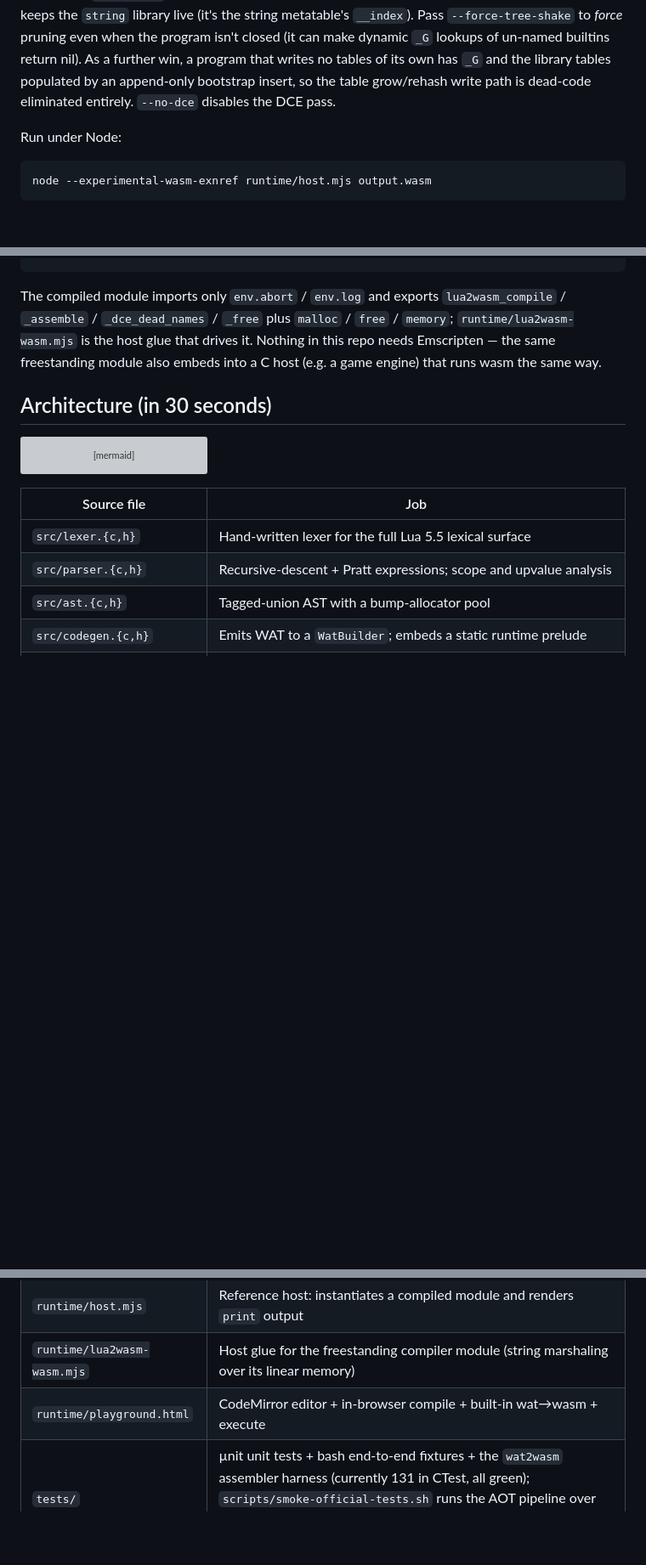
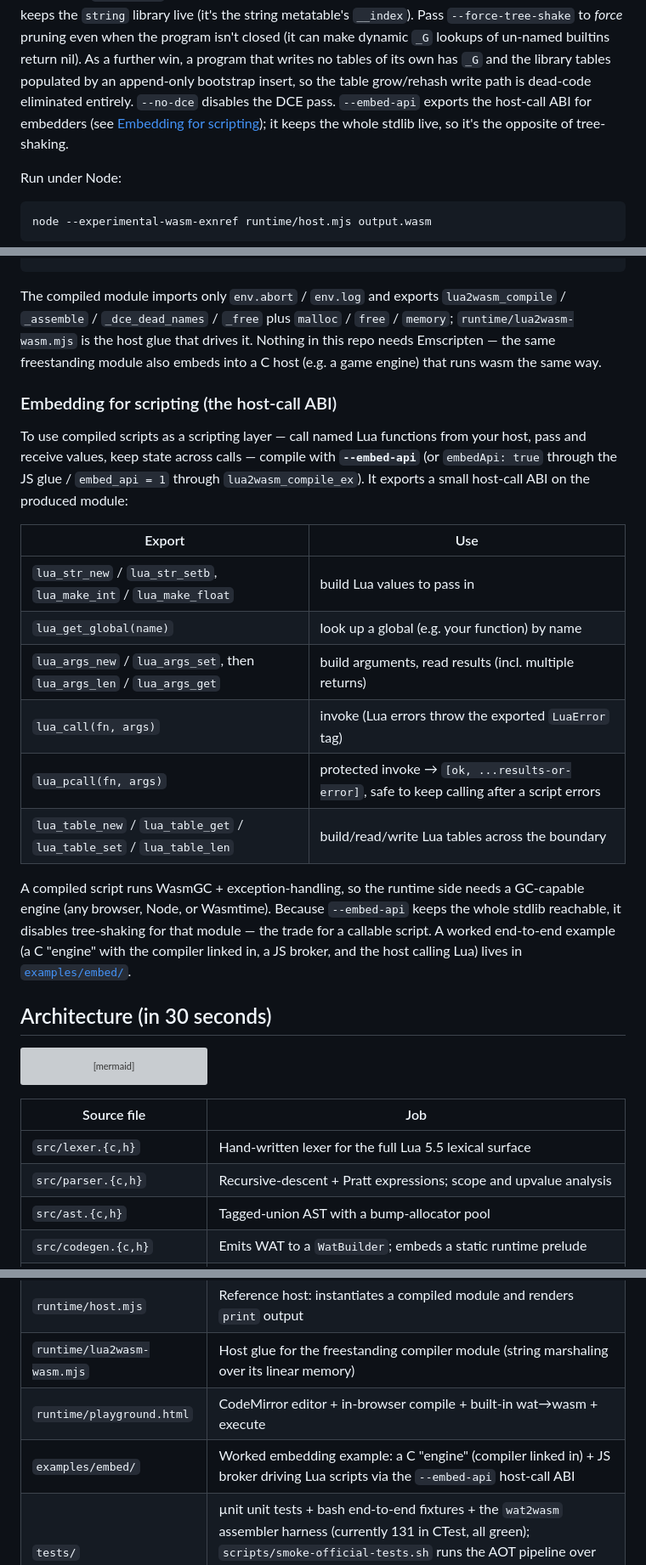
Before and after one commit to rhmoller/lua2wasm, a Markdown page: README.md, 3 parts joined by grey strips. Shown at 85% size. GitHub-like rendering; blank space fills up the shorter version; grey boxes are pictures that could not be loaded.

Commit message:
docs(readme): document the --embed-api host-call ABI
The embedding/host-call ABI (lua_call/lua_pcall/lua_get_global/lua_args_*/
lua_table_*) was only described in examples/embed/README.md. Add an
"Embedding for scripting" section to the main README with the export table,
the GC-engine requirement, and the tree-shaking trade-off; note --embed-api in
the CLI section; and add examples/embed/ to the layout table.

````diff
--- a/README.md
+++ b/README.md
@@ -279,7 +279,10 @@ to *force* pruning even when the program isn't closed (it can make dynamic `_G`
 lookups of un-named builtins return nil). As a further win, a
 program that writes no tables of its own has `_G` and the library tables populated
 by an append-only bootstrap insert, so the table grow/rehash write path is
-dead-code eliminated entirely. `--no-dce` disables the DCE pass.
+dead-code eliminated entirely. `--no-dce` disables the DCE pass. `--embed-api`
+exports the host-call ABI for embedders (see [Embedding for
+scripting](#embedding-for-scripting-the-host-call-abi)); it keeps the whole
+stdlib live, so it's the opposite of tree-shaking.
 
 Run under Node:
 
@@ -341,6 +344,30 @@ The compiled module imports only `env.abort` / `env.log` and exports
 Nothing in this repo needs Emscripten — the same freestanding module also
 embeds into a C host (e.g. a game engine) that runs wasm the same way.
 
+### Embedding for scripting (the host-call ABI)
+
+To use compiled scripts as a scripting layer — call named Lua functions from
+your host, pass and receive values, keep state across calls — compile with
+**`--embed-api`** (or `embedApi: true` through the JS glue / `embed_api = 1`
+through `lua2wasm_compile_ex`). It exports a small host-call ABI on the produced
+module:
+
+| Export | Use |
+|--------|-----|
+| `lua_str_new` / `lua_str_setb`, `lua_make_int` / `lua_make_float` | build Lua values to pass in |
+| `lua_get_global(name)` | look up a global (e.g. your function) by name |
+| `lua_args_new` / `lua_args_set`, then `lua_args_len` / `lua_args_get` | build arguments, read results (incl. multiple returns) |
+| `lua_call(fn, args)` | invoke (Lua errors throw the exported `LuaError` tag) |
+| `lua_pcall(fn, args)` | protected invoke → `[ok, ...results-or-error]`, safe to keep calling after a script errors |
+| `lua_table_new` / `lua_table_get` / `lua_table_set` / `lua_table_len` | build/read/write Lua tables across the boundary |
+
+A compiled script runs WasmGC + exception-handling, so the runtime side needs a
+GC-capable engine (any browser, Node, or Wasmtime). Because `--embed-api` keeps
+the whole stdlib reachable, it disables tree-shaking for that module — the trade
+for a callable script. A worked end-to-end example (a C "engine" with the
+compiler linked in, a JS broker, and the host calling Lua) lives in
+[`examples/embed/`](examples/embed/).
+
 ## Architecture (in 30 seconds)
 
 ```mermaid
@@ -376,6 +403,7 @@ flowchart LR
 | `runtime/host.mjs`       | Reference host: instantiates a compiled module and renders `print` output                        |
 | `runtime/lua2wasm-wasm.mjs`| Host glue for the freestanding compiler module (string marshaling over its linear memory)       |
 | `runtime/playground.html`| CodeMirror editor + in-browser compile + built-in wat→wasm + execute                            |
+| `examples/embed/`        | Worked embedding example: a C "engine" (compiler linked in) + JS broker driving Lua scripts via the `--embed-api` host-call ABI |
 | `tests/`                 | µnit unit tests + bash end-to-end fixtures + the `wat2wasm` assembler harness (currently 131 in CTest, all green); `scripts/smoke-official-tests.sh` runs the AOT pipeline over every file in [`official-tests/lua-5.5.0-tests/`](https://www.lua.org/tests/) for a compatibility scorecard |
 
 ## Deferred / planned
````
